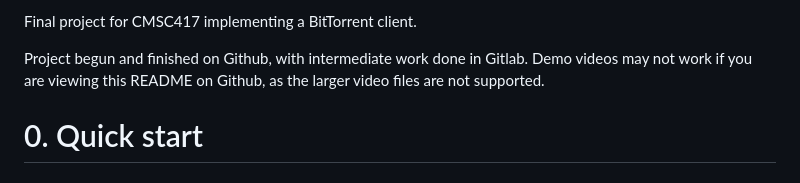
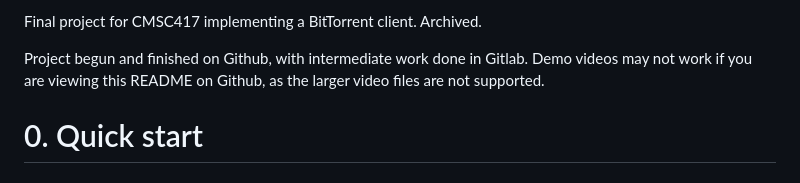
Before and after one commit to SabineMay/BeeTorrent, a Markdown page: README.md, the part around the change. Rendered like a GitHub page.

Commit message:
updated readme to indicate archived rpo

```diff
--- a/README.md
+++ b/README.md
@@ -1,4 +1,4 @@
-Final project for CMSC417 implementing a BitTorrent client.
+Final project for CMSC417 implementing a BitTorrent client. Archived.
 
 Project begun and finished on Github, with intermediate work done in Gitlab. Demo videos may not work if you are viewing this README on Github, as the larger video files are not supported.
 
```
